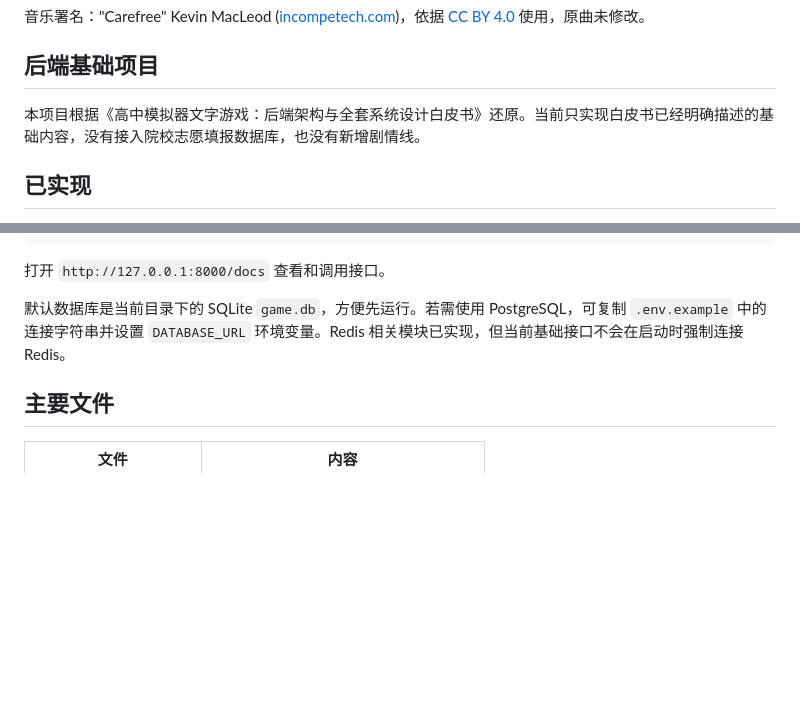
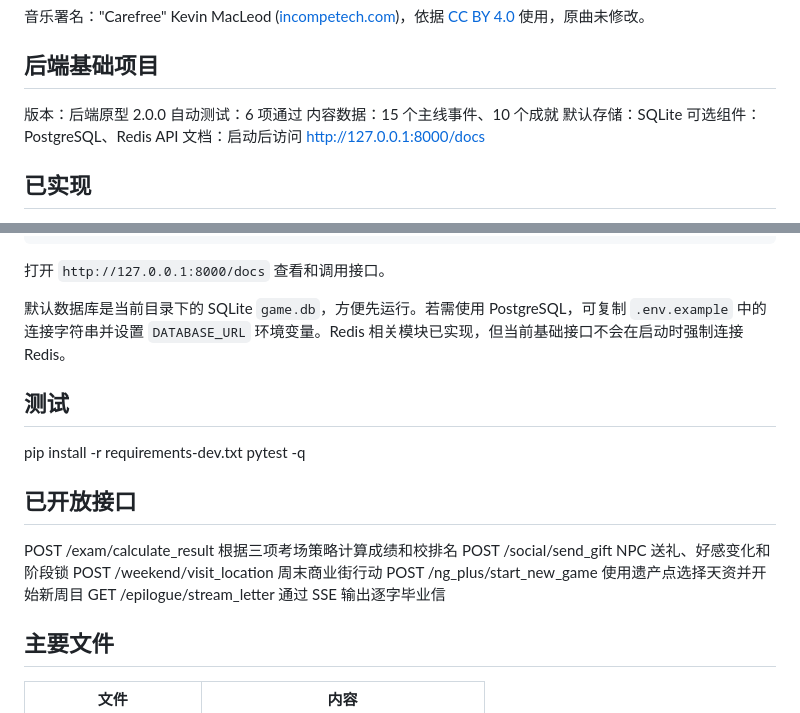
Before and after one commit to kaijing167-sys/1.0.0.0, a Markdown page: README.md, 2 parts joined by grey strips. GitHub-like rendering; blank space fills up the shorter version.

```diff
--- a/README.md
+++ b/README.md
@@ -14,7 +14,12 @@
 
 ## 后端基础项目
 
-本项目根据《高中模拟器文字游戏：后端架构与全套系统设计白皮书》还原。当前只实现白皮书已经明确描述的基础内容，没有接入院校志愿填报数据库，也没有新增剧情线。
+版本：后端原型 2.0.0
+自动测试：6 项通过
+内容数据：15 个主线事件、10 个成就
+默认存储：SQLite
+可选组件：PostgreSQL、Redis
+API 文档：启动后访问 http://127.0.0.1:8000/docs
 
 ## 已实现
 
@@ -46,6 +51,17 @@ uvicorn main:app --reload
 
 默认数据库是当前目录下的 SQLite `game.db`，方便先运行。若需使用 PostgreSQL，可复制 `.env.example` 中的连接字符串并设置 `DATABASE_URL` 环境变量。Redis 相关模块已实现，但当前基础接口不会在启动时强制连接 Redis。
 
+## 测试
+pip install -r requirements-dev.txt
+pytest -q
+
+## 已开放接口
+POST	/exam/calculate_result	根据三项考场策略计算成绩和校排名
+POST	/social/send_gift	NPC 送礼、好感变化和阶段锁
+POST	/weekend/visit_location	周末商业街行动
+POST	/ng_plus/start_new_game	使用遗产点选择天资并开始新周目
+GET	/epilogue/stream_letter	通过 SSE 输出逐字毕业信
+
 ## 主要文件
 
 | 文件 | 内容 |
```
